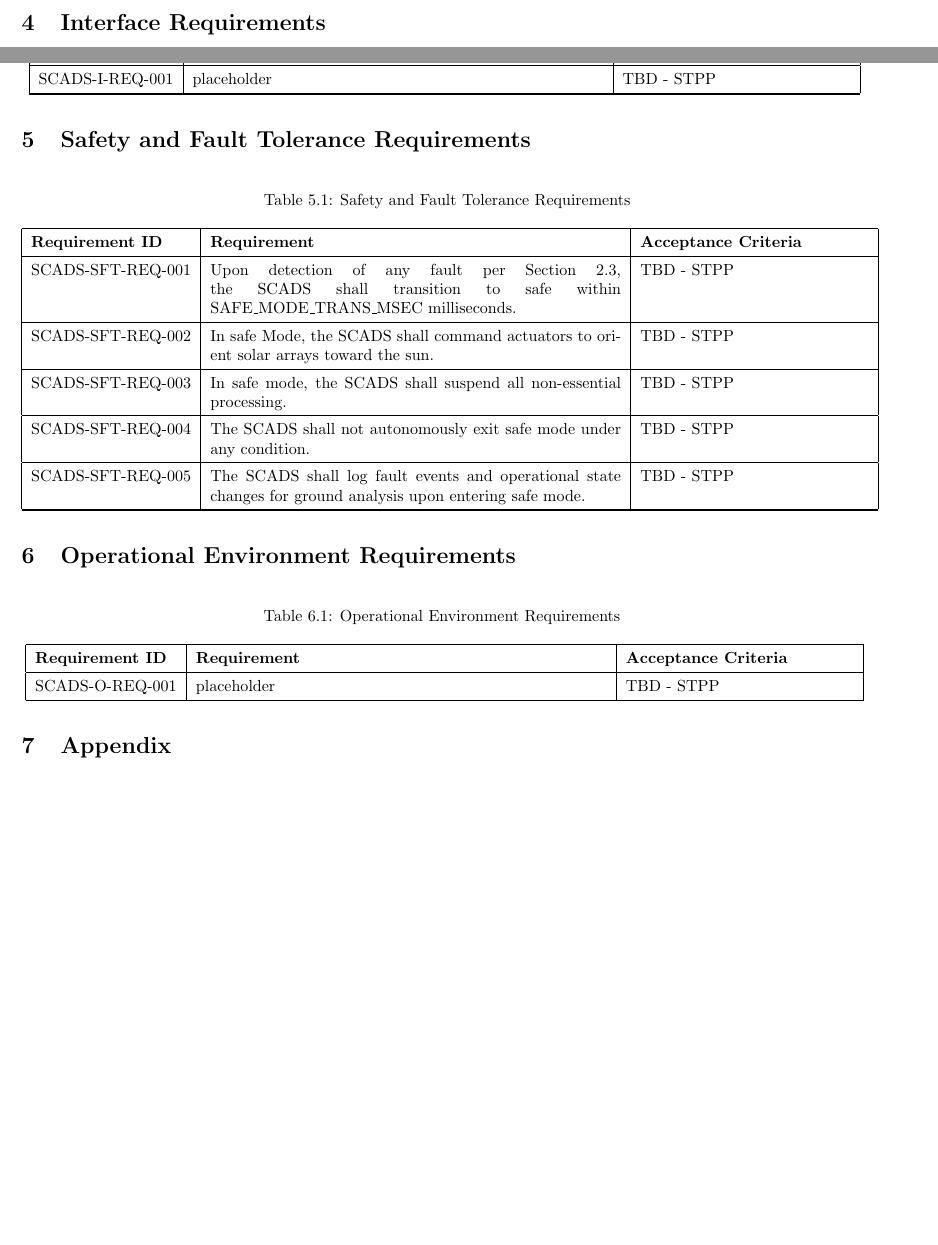
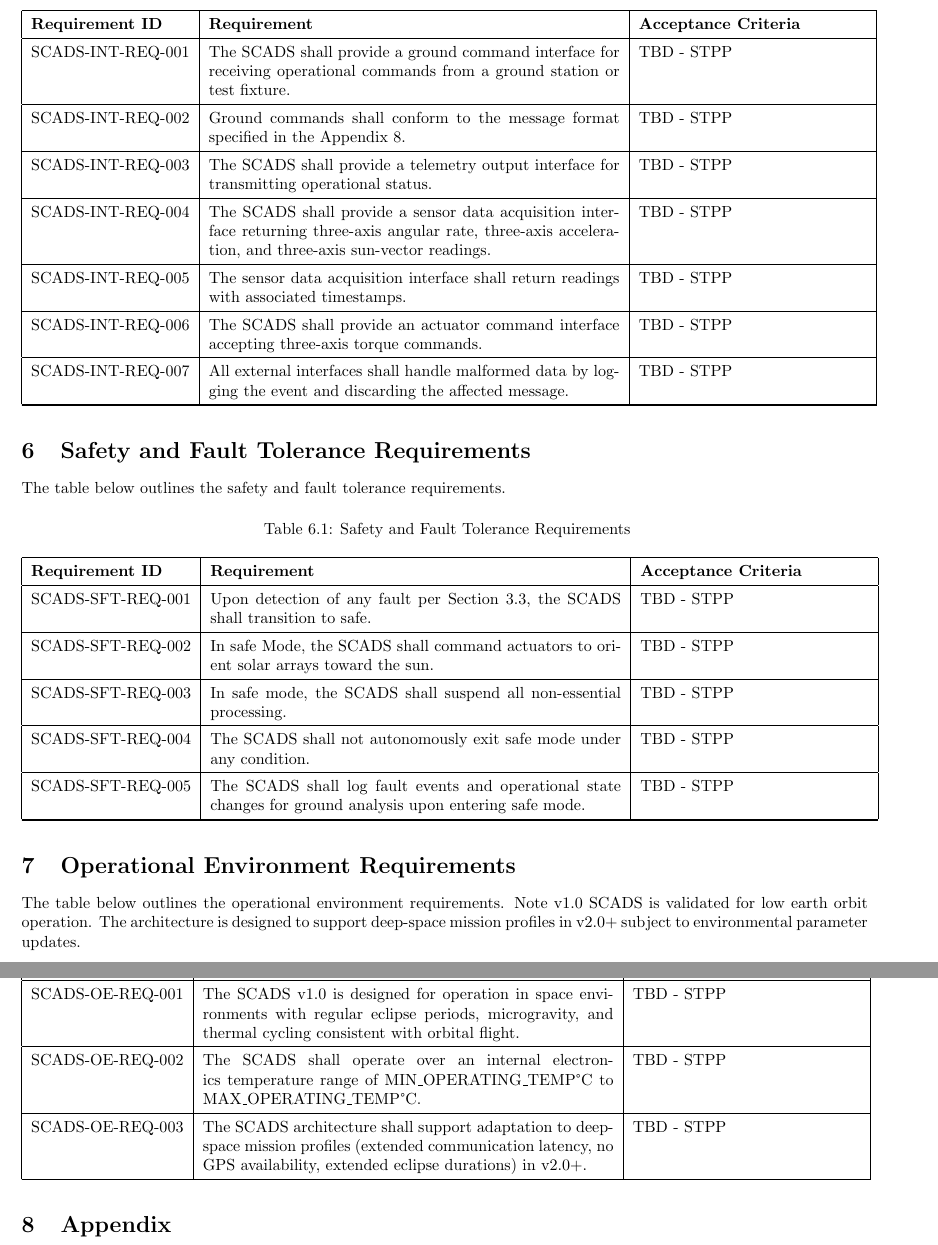
Before and after one commit to jakebaldwin/scads, a LaTeX document (docs/working/Software_Requirements_Specification.tex): two parts of pages 6 and 7 of 7 before the commit and two parts of pages 7 and 8 of 8 after it, joined at a grey line, cut at the place of the change, the shorter picture padded with empty space. Compiled offline with pdfLaTeX.

Commit message:
SRS - Operational Env & interface requirements, other formatting and SRS cleanup

```diff
--- a/docs/working/Software_Requirements_Specification.tex
+++ b/docs/working/Software_Requirements_Specification.tex
@@ -482,7 +493,9 @@
                                 & TBD - STPP \\ \hline
         \end{longtable}
 
-    \section{Interface Requirements}
+    \section{Interface Requirements}\label{sec:interface-requirements}
+
+        The table below outlines the interface requirements.
 
         \renewcommand{\arraystretch}{1.4}
         \begin{longtable}{|l|p{9cm}|p{5cm}|}
@@ -498,11 +511,36 @@
             \endhead
             \hline
             \endfoot
-            SCADS-I-REQ-001 & placeholder
+            SCADS-INT-REQ-001 & The SCADS shall provide a ground command
+                                interface for receiving operational commands
+                                from a ground station or test fixture.
+                              & TBD - STPP \\ \hline
+            SCADS-INT-REQ-002 & Ground commands shall conform to the message
+                                format specified in the Appendix \ref{sec:appendix}.
+                              & TBD - STPP \\ \hline
+            SCADS-INT-REQ-003 & The SCADS shall provide a telemetry output
+                                interface for transmitting operational status.
+                              & TBD - STPP \\ \hline
+            SCADS-INT-REQ-004 & The SCADS shall provide a sensor data acquisition
+                                interface returning three-axis angular rate,
+                                three-axis acceleration, and three-axis
+                                sun-vector readings.
+                              & TBD - STPP \\ \hline
+            SCADS-INT-REQ-005 & The sensor data acquisition interface shall
+                                return readings with associated timestamps.
+                              & TBD - STPP \\ \hline
+            SCADS-INT-REQ-006 & The SCADS shall provide an actuator command
+                                interface accepting three-axis torque commands.
+                              & TBD - STPP \\ \hline
+            SCADS-INT-REQ-007 & All external interfaces shall handle malformed
+                                data by logging the event and discarding the
+                                affected message.
                               & TBD - STPP \\ \hline
         \end{longtable}
 
-    \section{Safety and Fault Tolerance Requirements}
+    \section{Safety and Fault Tolerance Requirements}\label{sftrqs}
+
+        The table below outlines the safety and fault tolerance requirements.
 
         \renewcommand{\arraystretch}{1.4}
         \begin{longtable}{|l|p{9cm}|p{5cm}|}
@@ -518,9 +556,9 @@
             \endhead
             \hline
             \endfoot
-           SCADS-SFT-REQ-001 & Upon detection of any fault per Section 2.3, the
-                               SCADS shall transition to safe within
-                               SAFE\_MODE\_TRANS\_MSEC milliseconds.
+            SCADS-SFT-REQ-001 & Upon detection of any fault per Section
+                                \ref{sec:fault-detection-requirements}, the
+                                SCADS shall transition to safe.
                               & TBD - STPP \\ \hline
             SCADS-SFT-REQ-002 & In safe Mode, the SCADS shall command actuators
                                 to orient solar arrays toward the sun.
@@ -537,7 +575,12 @@
                               & TBD - STPP \\ \hline
             \end{longtable}
 
-    \section{Operational Environment Requirements}
+    \section{Operational Environment Requirements}\label{sec:operational-environment-requirements}
+
+        The table below outlines the operational environment requirements. Note
+        v1.0 SCADS is validated for low earth orbit operation. The architecture
+        is designed to support deep-space mission profiles in v2.0+ subject to
+        environmental parameter updates.
 
         \renewcommand{\arraystretch}{1.4}
         \begin{longtable}{|l|p{9cm}|p{5cm}|}
@@ -553,11 +596,23 @@
             \endhead
             \hline
             \endfoot
-            SCADS-O-REQ-001 & placeholder
+            SCADS-OE-REQ-001 & The SCADS v1.0 is designed for operation in
+                               space environments with regular eclipse periods,
+                               microgravity, and thermal cycling consistent
+                               with orbital flight.
+                             & TBD - STPP \\ \hline
+            SCADS-OE-REQ-002 & The SCADS shall operate over an internal
+                               electronics temperature range of
+                               MIN\_OPERATING\_TEMP°C to MAX\_OPERATING\_TEMP°C.
+                             & TBD - STPP \\ \hline
+            SCADS-OE-REQ-003 & The SCADS architecture shall support adaptation
+                               to deep-space mission profiles (extended
+                               communication latency, no GPS availability,
+                               extended eclipse durations) in v2.0+.
                              & TBD - STPP \\ \hline
         \end{longtable}
 
-    \section{Appendix}
+    \section{Appendix}\label{sec:appendix}
 
         \begin{table}[H]
             \caption{Command Definitions}
```
Also changed, not shown: docs/working/Development_Log.md (+6 -0 lines), docs/working/TBD_Register.md (added, +9 -0 lines), docs/working/Software_Requirements_Specification.tex (60 more changed lines). Lines whose indentation alone changed are shown as unchanged.
